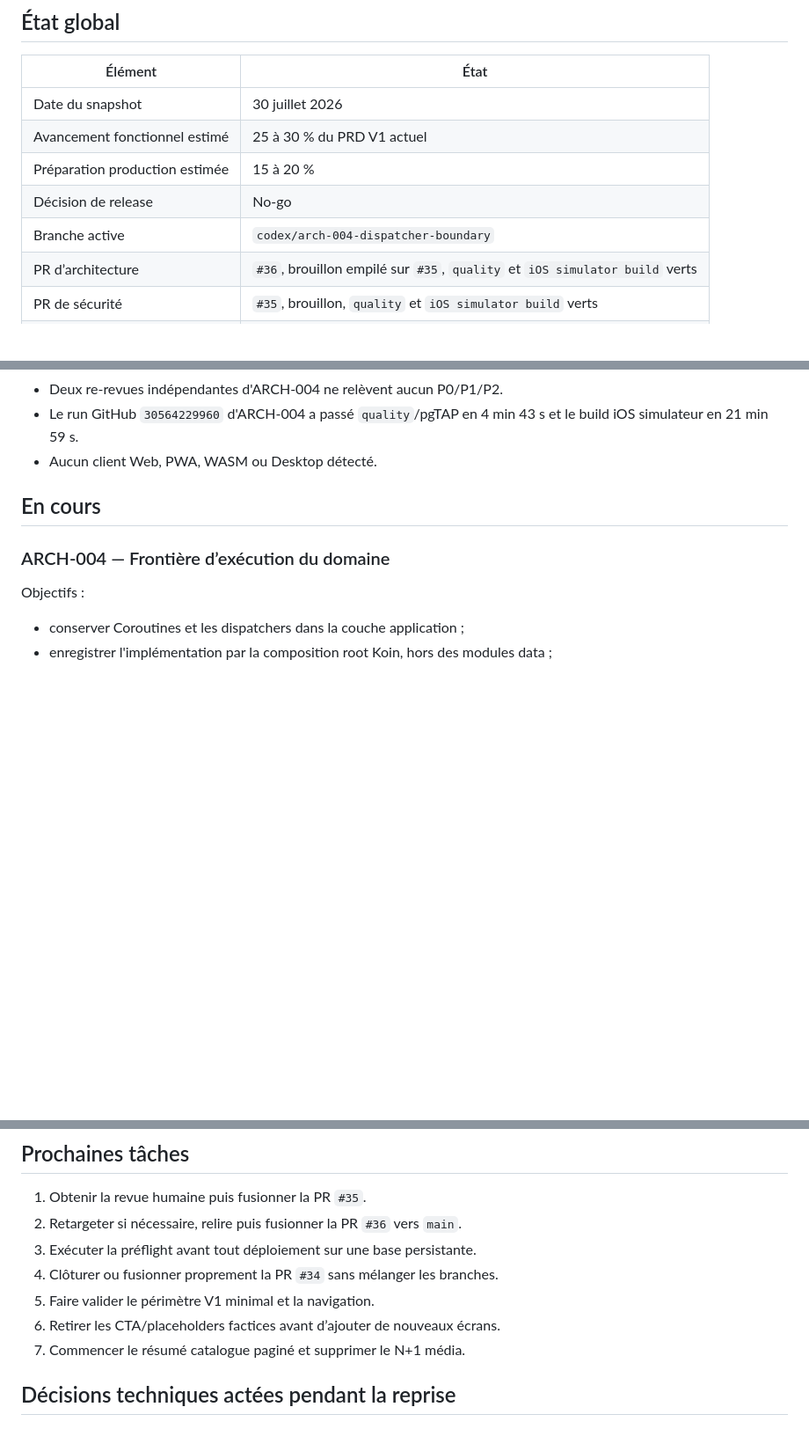
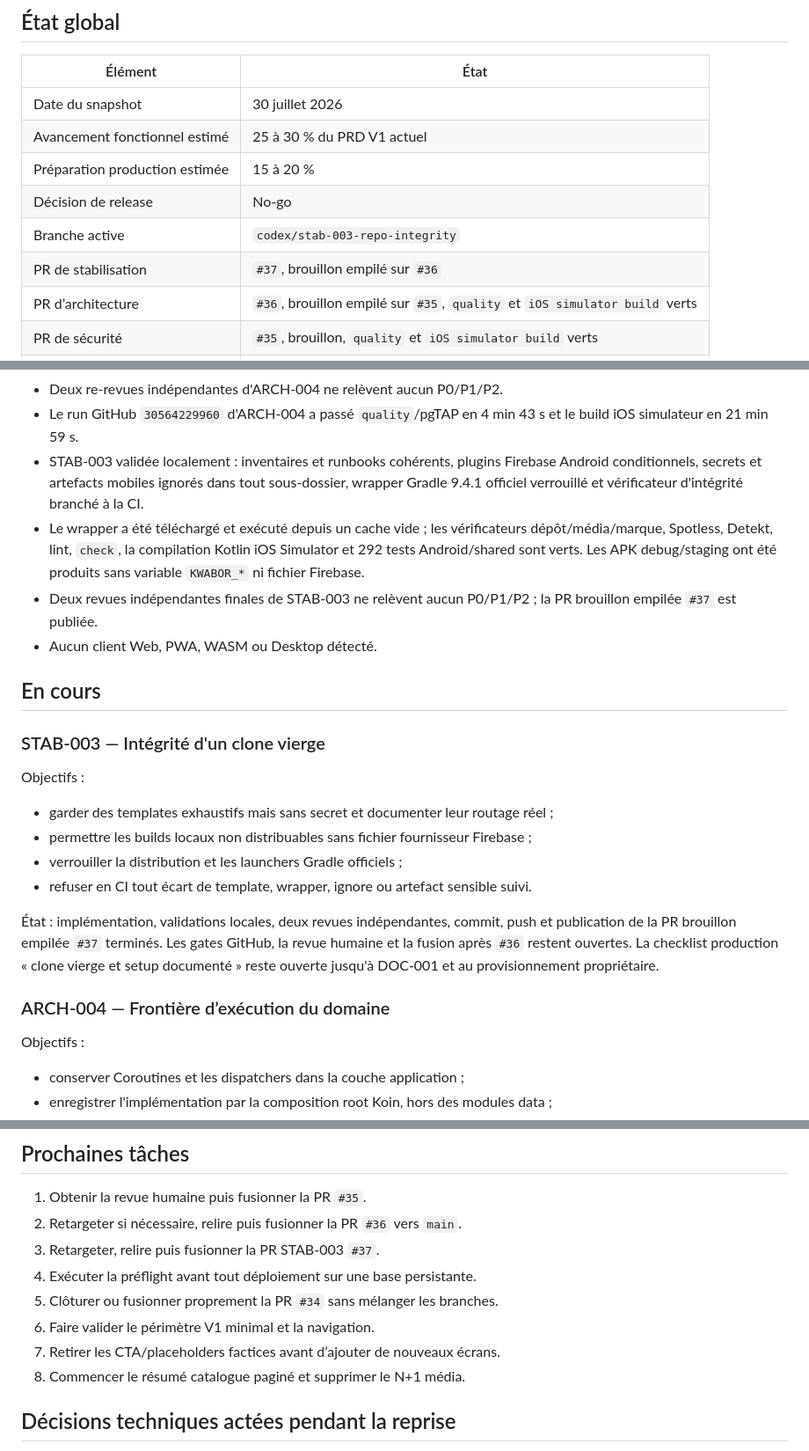
Before and after one commit to urbainmorel/KWABOR, a Markdown page: docs/V1-PROGRESS.md, 3 parts joined by grey strips. Shown at 88% size. Rendered like a GitHub page; blank space fills up the shorter version.

Commit message:
docs(v1): record STAB-003 stabilization

```diff
--- a/docs/V1-PROGRESS.md
+++ b/docs/V1-PROGRESS.md
@@ -10,7 +10,8 @@ Ce fichier est le tableau de bord courant de la reprise V1. Le détail historiqu
 | Avancement fonctionnel estimé | 25 à 30 % du PRD V1 actuel |
 | Préparation production estimée | 15 à 20 % |
 | Décision de release | No-go |
-| Branche active | `codex/arch-004-dispatcher-boundary` |
+| Branche active | `codex/stab-003-repo-integrity` |
+| PR de stabilisation | `#37`, brouillon empilé sur `#36` |
 | PR d’architecture | `#36`, brouillon empilé sur `#35`, `quality` et `iOS simulator build` verts |
 | PR de sécurité | `#35`, brouillon, `quality` et `iOS simulator build` verts |
 | PR d’authentification parallèle | `#34`, brouillon et non fusionnée |
@@ -33,9 +34,23 @@ Le rapport de référence est [l’audit de préparation V1](audits/2026-07-30-v
 - 180 tests partagés, 112 tests JVM Android, compilation Kotlin iOS Simulator, Spotless, Detekt, lint, `check` et APK debug sont verts sur ARCH-004.
 - Deux re-revues indépendantes d'ARCH-004 ne relèvent aucun P0/P1/P2.
 - Le run GitHub `30564229960` d'ARCH-004 a passé `quality`/pgTAP en 4 min 43 s et le build iOS simulateur en 21 min 59 s.
+- STAB-003 validée localement : inventaires et runbooks cohérents, plugins Firebase Android conditionnels, secrets et artefacts mobiles ignorés dans tout sous-dossier, wrapper Gradle 9.4.1 officiel verrouillé et vérificateur d'intégrité branché à la CI.
+- Le wrapper a été téléchargé et exécuté depuis un cache vide ; les vérificateurs dépôt/média/marque, Spotless, Detekt, lint, `check`, la compilation Kotlin iOS Simulator et 292 tests Android/shared sont verts. Les APK debug/staging ont été produits sans variable `KWABOR_*` ni fichier Firebase.
+- Deux revues indépendantes finales de STAB-003 ne relèvent aucun P0/P1/P2 ; la PR brouillon empilée `#37` est publiée.
 - Aucun client Web, PWA, WASM ou Desktop détecté.
 
 ## En cours
+
+### STAB-003 — Intégrité d'un clone vierge
+
+Objectifs :
+
+- garder des templates exhaustifs mais sans secret et documenter leur routage réel ;
+- permettre les builds locaux non distribuables sans fichier fournisseur Firebase ;
+- verrouiller la distribution et les launchers Gradle officiels ;
+- refuser en CI tout écart de template, wrapper, ignore ou artefact sensible suivi.
+
+État : implémentation, validations locales, deux revues indépendantes, commit, push et publication de la PR brouillon empilée `#37` terminés. Les gates GitHub, la revue humaine et la fusion après `#36` restent ouvertes. La checklist production « clone vierge et setup documenté » reste ouverte jusqu'à DOC-001 et au provisionnement propriétaire.
 
 ### ARCH-004 — Frontière d’exécution du domaine
 
@@ -64,11 +79,12 @@ Objectifs :
 
 1. Obtenir la revue humaine puis fusionner la PR `#35`.
 2. Retargeter si nécessaire, relire puis fusionner la PR `#36` vers `main`.
-3. Exécuter la préflight avant tout déploiement sur une base persistante.
-4. Clôturer ou fusionner proprement la PR `#34` sans mélanger les branches.
-5. Faire valider le périmètre V1 minimal et la navigation.
-6. Retirer les CTA/placeholders factices avant d’ajouter de nouveaux écrans.
-7. Commencer le résumé catalogue paginé et supprimer le N+1 média.
+3. Retargeter, relire puis fusionner la PR STAB-003 `#37`.
+4. Exécuter la préflight avant tout déploiement sur une base persistante.
+5. Clôturer ou fusionner proprement la PR `#34` sans mélanger les branches.
+6. Faire valider le périmètre V1 minimal et la navigation.
+7. Retirer les CTA/placeholders factices avant d’ajouter de nouveaux écrans.
+8. Commencer le résumé catalogue paginé et supprimer le N+1 média.
 
 ## Décisions techniques actées pendant la reprise
 
```
Also changed, not shown: other parts of docs/V1-PROGRESS.md (+1 -0 lines), BACKLOG.md (+7 -0 lines), PROJECT_STATE.md (+6 -2 lines).
